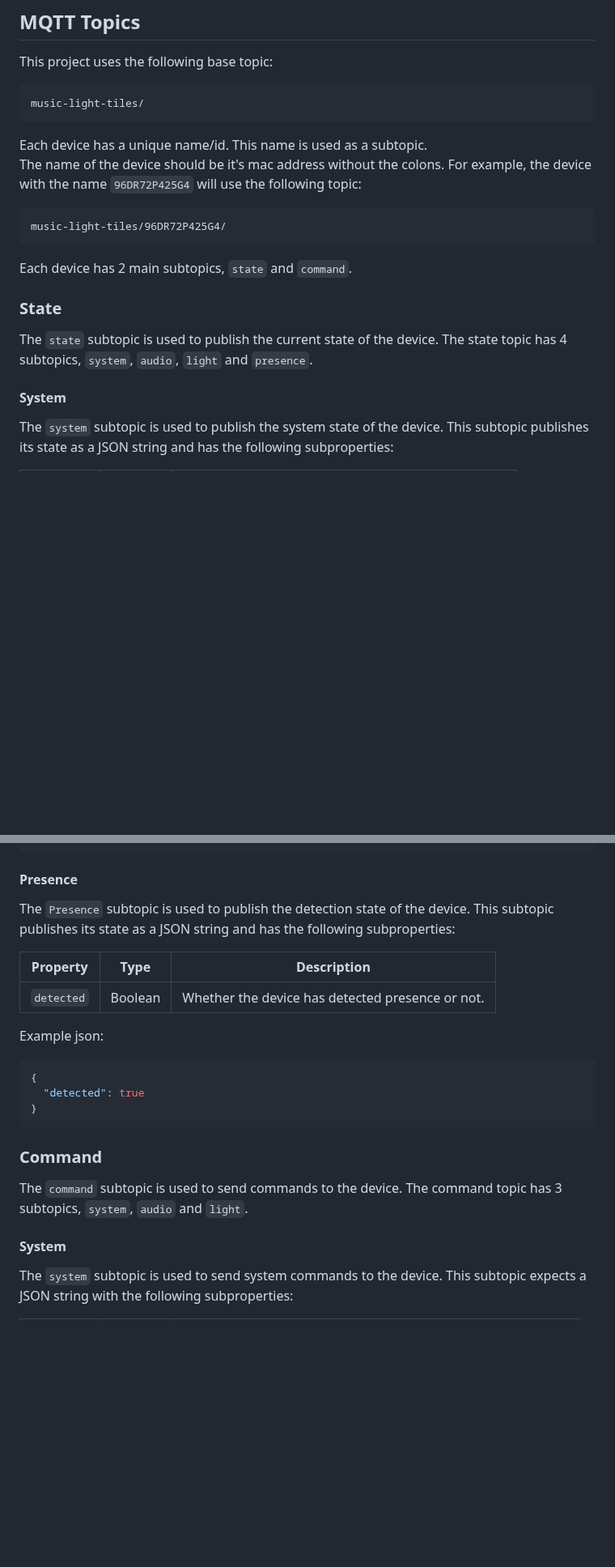
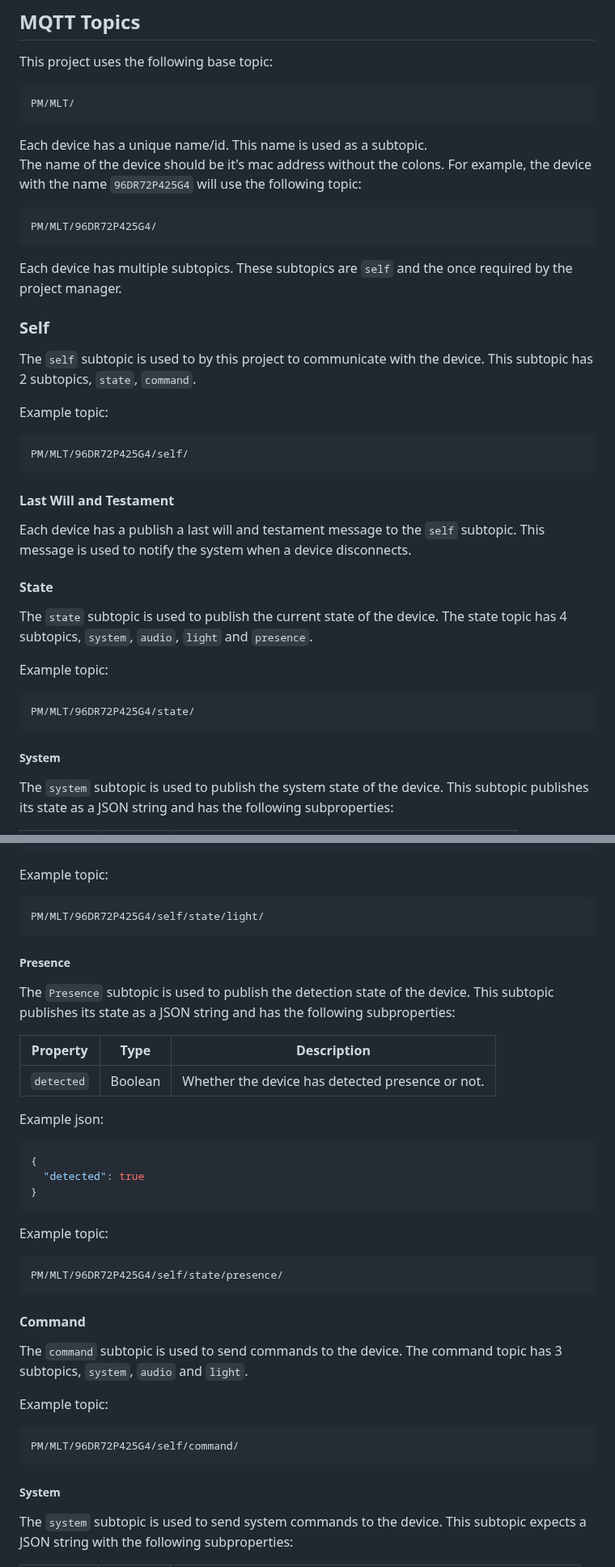
Before and after one commit to vives-project-xp/MusicLightTiles, a Markdown page: docs/mqtt.md, 2 parts joined by grey strips. Shown at 81% size. Drawn GitHub-style; blank space fills up the shorter version.

Commit message:
#39 Updated mqtt docs
Updated mqtt docs so that the mqtt implementation works with Project Master.

````diff
--- a/docs/mqtt.md
+++ b/docs/mqtt.md
@@ -11,7 +11,7 @@ This document describes the way MQTT is used in this project.
 This project uses the following base topic:
 
 ```text
-music-light-tiles/
+PM/MLT/
 ```
 
 Each device has a unique name/id. This name is used as a subtopic.
@@ -19,17 +19,37 @@ The name of the device should be it's mac address without the colons.
 For example, the device with the name `96DR72P425G4` will use the following topic:
 
 ```text
-music-light-tiles/96DR72P425G4/
+PM/MLT/96DR72P425G4/
 ```
 
-Each device has 2 main subtopics, `state` and `command`.
+Each device has multiple subtopics. These subtopics are `self` and the once required by the project manager.
 
-### State
+### Self
+
+The `self` subtopic is used to by this project to communicate with the device.
+This subtopic has 2 subtopics, `state`, `command`.
+
+Example topic:
+```text
+PM/MLT/96DR72P425G4/self/
+```
+
+#### Last Will and Testament
+
+Each device has a publish a last will and testament message to the `self` subtopic.
+This message is used to notify the system when a device disconnects.
+
+#### State
 
 The `state` subtopic is used to publish the current state of the device.
 The state topic has 4 subtopics, `system`, `audio`, `light` and `presence`.
 
-#### System
+Example topic:
+```text
+PM/MLT/96DR72P425G4/state/
+```
+
+##### System
 
 The `system` subtopic is used to publish the system state of the device.
 This subtopic publishes its state as a JSON string and has the following subproperties:
@@ -159,7 +189,12 @@ Example json:
 }
 ```
 
-#### Presence
+Example topic:
+```text
+PM/MLT/96DR72P425G4/self/state/light/
+```
+
+##### Presence
 
 The `Presence` subtopic is used to publish the detection state of the device.
 This subtopic publishes its state as a JSON string and has the following subproperties:
@@ -175,12 +210,22 @@ Example json:
 }
 ```
 
-### Command
+Example topic:
+```text
+PM/MLT/96DR72P425G4/self/state/presence/
+```
+
+#### Command
 
 The `command` subtopic is used to send commands to the device.
 The command topic has 3 subtopics, `system`, `audio` and `light`.
 
-#### System
+Example topic:
+```text
+PM/MLT/96DR72P425G4/self/command/
+```
+
+##### System
 
 The `system` subtopic is used to send system commands to the device.
 This subtopic expects a JSON string with the following subproperties:
````
Also changed, not shown: other parts of docs/mqtt.md (+45 -4 lines).
